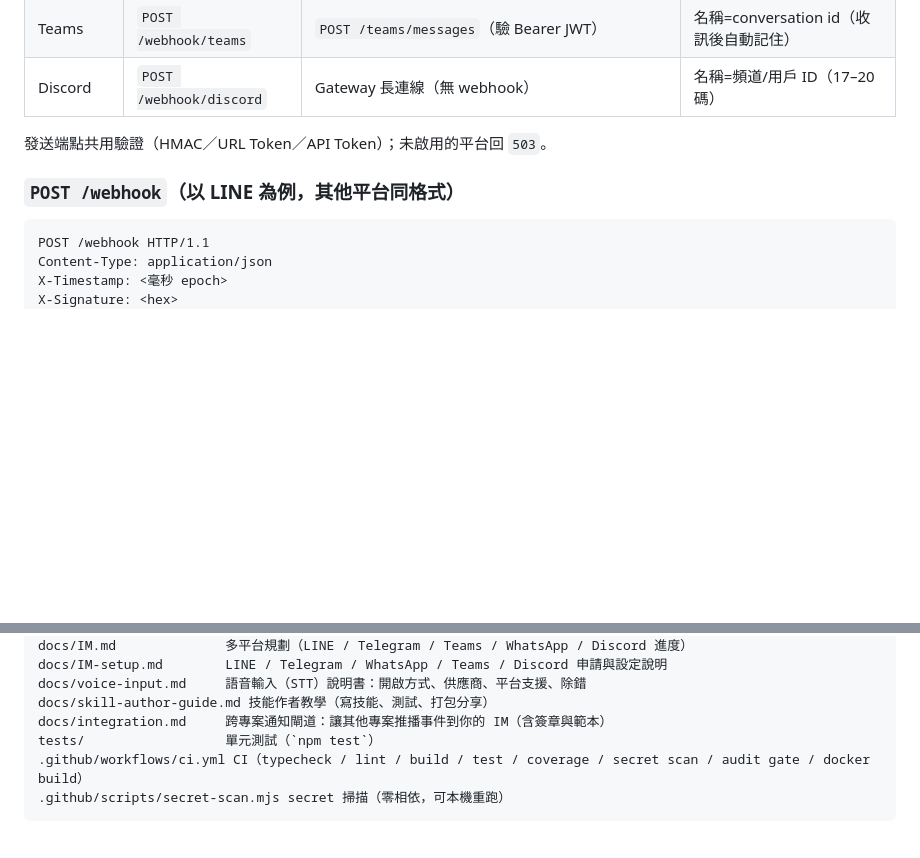
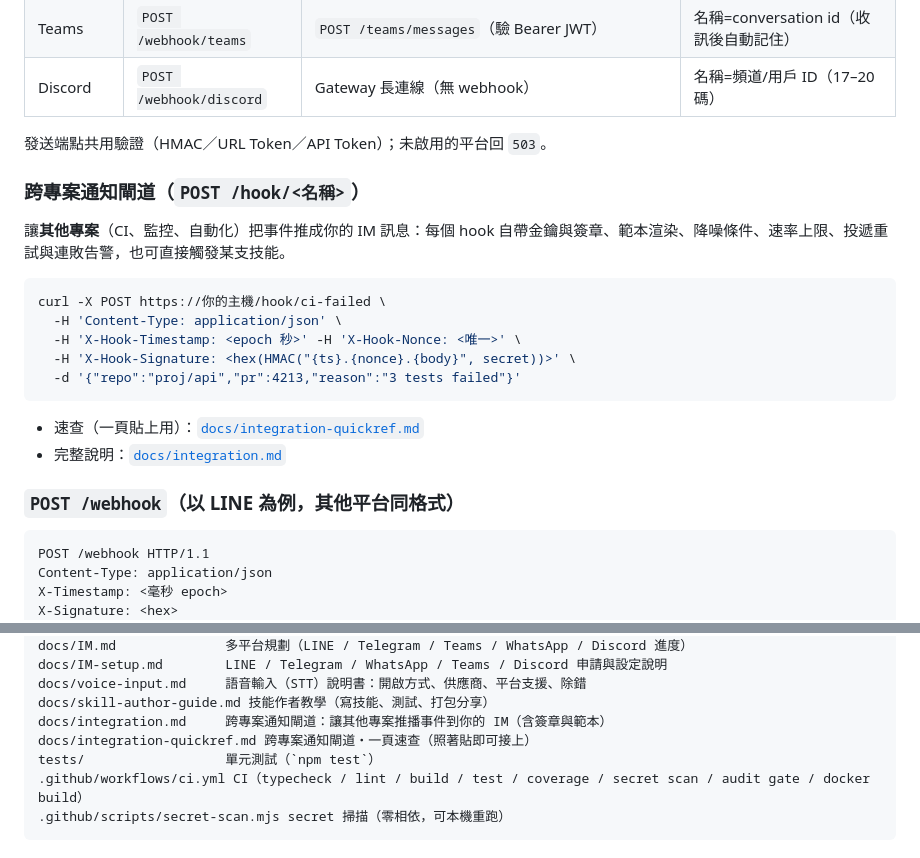
Before and after one commit to asianoel1019/linehook, a Markdown page: README.md, 2 parts joined by grey strips. GitHub-like rendering; blank space fills up the shorter version.

Commit message:
Add one-page quick reference for the cross-project notification gateway

````diff
--- a/README.md
+++ b/README.md
@@ -229,8 +229,22 @@ Telegram（`TELEGRAM_*`）、WhatsApp（`WHATSAPP_*`，含 Cloud／個人帳號
 
 發送端點共用驗證（HMAC／URL Token／API Token）；未啟用的平台回 `503`。
 
+### 跨專案通知閘道（`POST /hook/<名稱>`）
+
+讓**其他專案**（CI、監控、自動化）把事件推成你的 IM 訊息：每個 hook 自帶金鑰與簽章、範本渲染、降噪條件、速率上限、投遞重試與連敗告警，也可直接觸發某支技能。
+
+```bash
+curl -X POST https://你的主機/hook/ci-failed \
+  -H 'Content-Type: application/json' \
+  -H 'X-Hook-Timestamp: <epoch 秒>' -H 'X-Hook-Nonce: <唯一>' \
+  -H 'X-Hook-Signature: <hex(HMAC("{ts}.{nonce}.{body}", secret))>' \
+  -d '{"repo":"proj/api","pr":4213,"reason":"3 tests failed"}'
+```
+
+- 速查（一頁貼上用）：[`docs/integration-quickref.md`](docs/integration-quickref.md)
+- 完整說明：[`docs/integration.md`](docs/integration.md)
+
 ### `POST /webhook`（以 LINE 為例，其他平台同格式）
-
 ```http
 POST /webhook HTTP/1.1
 Content-Type: application/json
@@ -806,6 +820,7 @@ docs/IM-setup.md        LINE / Telegram / WhatsApp / Teams / Discord 申請與
 docs/voice-input.md     語音輸入（STT）說明書：開啟方式、供應商、平台支援、除錯
 docs/skill-author-guide.md 技能作者教學（寫技能、測試、打包分享）
 docs/integration.md     跨專案通知閘道：讓其他專案推播事件到你的 IM（含簽章與範本）
+docs/integration-quickref.md 跨專案通知閘道・一頁速查（照著貼即可接上）
 tests/                  單元測試（`npm test`）
 .github/workflows/ci.yml CI（typecheck / lint / build / test / coverage / secret scan / audit gate / docker build）
 .github/scripts/secret-scan.mjs secret 掃描（零相依，可本機重跑）
````
Also changed, not shown: docs/integration-quickref.md (added, +179 -0 lines), docs/integration.md (+3 -0 lines).
